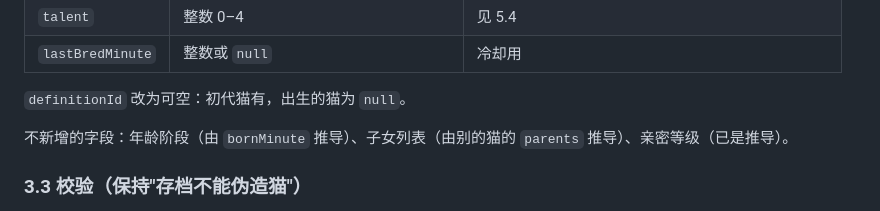
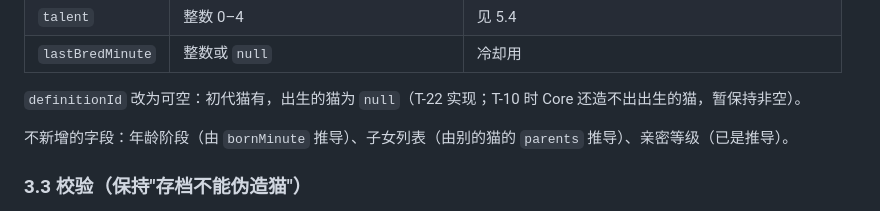
Before and after one commit to xshii/catcity, a Markdown page: specs/041-master-plan/design.md, the part around the change. Rendered like a GitHub page.

```diff
--- a/specs/041-master-plan/design.md
+++ b/specs/041-master-plan/design.md
@@ -71,7 +71,7 @@ src/view/
 | `talent`         | 整数 0–4                             | 见 5.4                                            |
 | `lastBredMinute` | 整数或 `null`                        | 冷却用                                            |
 
-`definitionId` 改为可空：初代猫有，出生的猫为 `null`。
+`definitionId` 改为可空：初代猫有，出生的猫为 `null`（T-22 实现；T-10 时 Core 还造不出出生的猫，暂保持非空）。
 
 不新增的字段：年龄阶段（由 `bornMinute` 推导）、子女列表（由别的猫的 `parents` 推导）、亲密等级（已是推导）。
 
```
Also changed, not shown: specs/041-master-plan/tasks.md (+2 -2 lines).
